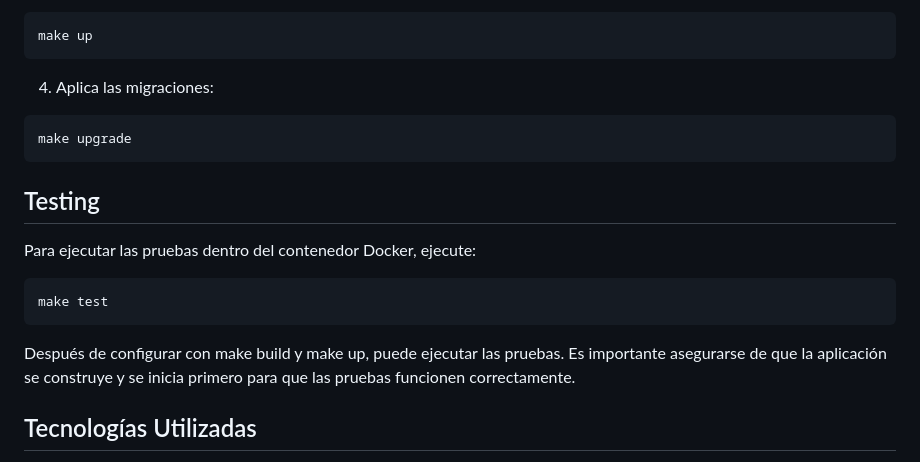
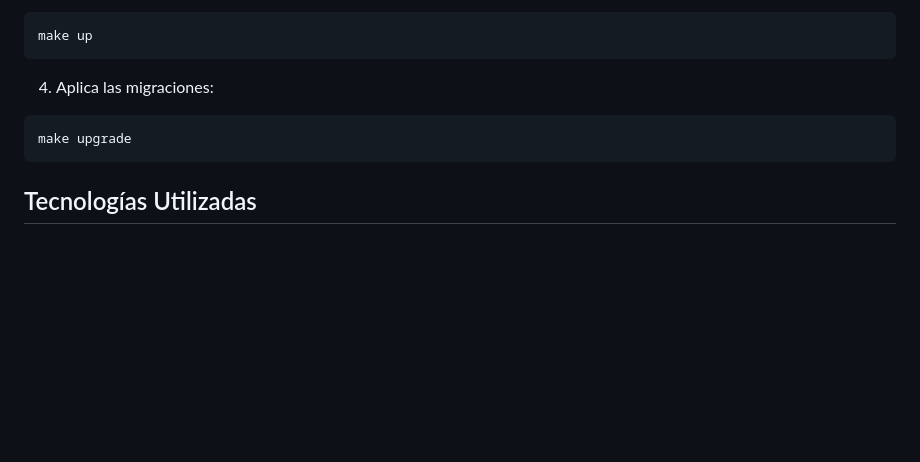
Before and after one commit to Xukay101/MiniBlog-API, a Markdown page: README.md, the part around the change. Drawn GitHub-style; blank space fills up the shorter version.

````diff
--- a/README.md
+++ b/README.md
@@ -87,13 +87,6 @@ make up
 make upgrade
 ```
 
-## Testing
-Para ejecutar las pruebas dentro del contenedor Docker, ejecute:
-```bash
-make test
-```
-Después de configurar con make build y make up, puede ejecutar las pruebas. Es importante asegurarse de que la aplicación se construye y se inicia primero para que las pruebas funcionen correctamente.
-
 ## Tecnologías Utilizadas
 *  Flask
 *  PostgreSQL
````
